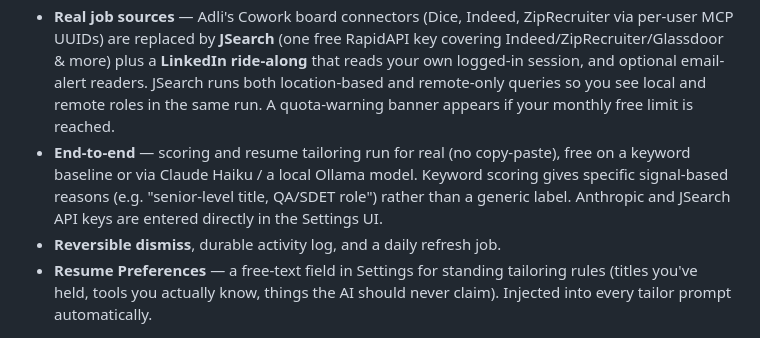
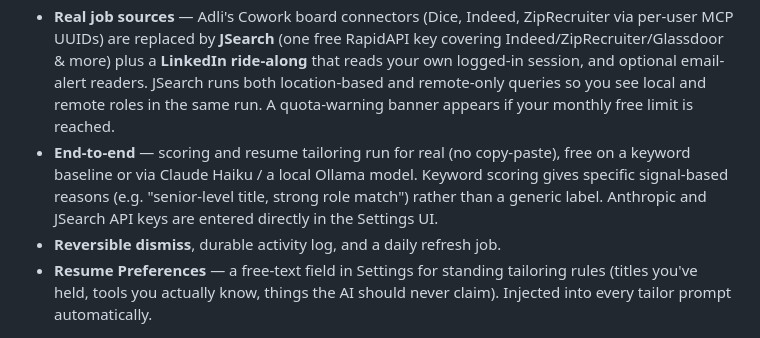
Before and after one commit to DrewDouglass/job-scout, a Markdown page: README.md, the part around the change. Drawn GitHub-style.

```diff
--- a/README.md
+++ b/README.md
@@ -9,7 +9,7 @@ A private, self-hosting job-search dashboard. It searches job boards and LinkedI
 - **Runs standalone** — a small local web server (Node) + SQLite, instead of a Claude Cowork artifact with browser `localStorage`. Only three small, pure-JavaScript dependencies (`docx` + `pdfkit` for resume export, `imapflow` for the optional email reader); the core needs no native compilation.
 - **Portable** — built-in `node:sqlite` (no native compile), runs on macOS / Windows / Linux. Requires Node 24+ (the current LTS).
 - **Real job sources** — Adli's Cowork board connectors (Dice, Indeed, ZipRecruiter via per-user MCP UUIDs) are replaced by **JSearch** (one free RapidAPI key covering Indeed/ZipRecruiter/Glassdoor & more) plus a **LinkedIn ride-along** that reads your own logged-in session, and optional email-alert readers. JSearch runs both location-based and remote-only queries so you see local and remote roles in the same run. A quota-warning banner appears if your monthly free limit is reached.
-- **End-to-end** — scoring and resume tailoring run for real (no copy-paste), free on a keyword baseline or via Claude Haiku / a local Ollama model. Keyword scoring gives specific signal-based reasons (e.g. "senior-level title, QA/SDET role") rather than a generic label. Anthropic and JSearch API keys are entered directly in the Settings UI.
+- **End-to-end** — scoring and resume tailoring run for real (no copy-paste), free on a keyword baseline or via Claude Haiku / a local Ollama model. Keyword scoring gives specific signal-based reasons (e.g. "senior-level title, strong role match") rather than a generic label. Anthropic and JSearch API keys are entered directly in the Settings UI.
 - **Reversible dismiss**, durable activity log, and a daily refresh job.
 - **Resume Preferences** — a free-text field in Settings for standing tailoring rules (titles you've held, tools you actually know, things the AI should never claim). Injected into every tailor prompt automatically.
 
```
Also changed, not shown: GETTING-STARTED.md (+3 -3 lines).
